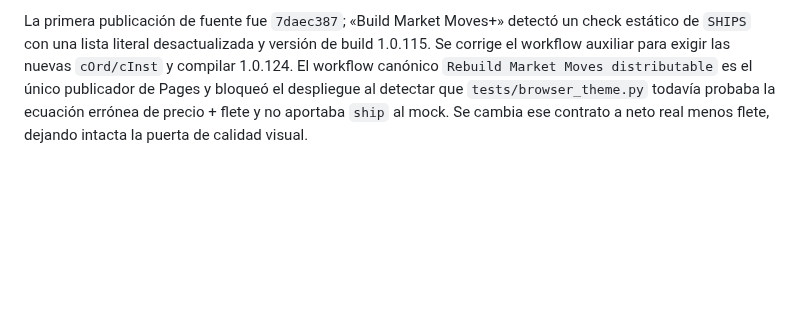
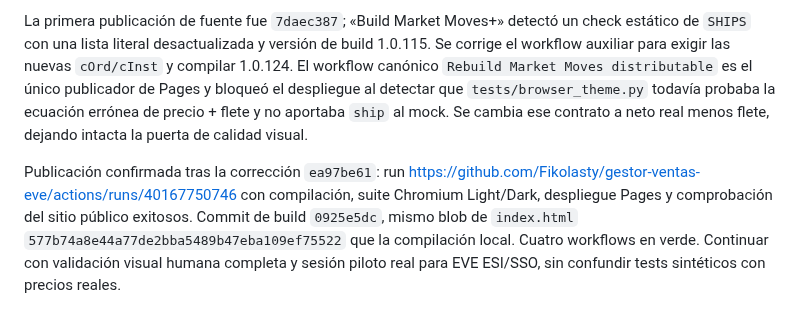
Before and after one commit to Fikolasty/gestor-ventas-eve, a Markdown page: docs/PROGRESS.md, the part around the change. GitHub-like rendering; blank space fills up the shorter version.

```diff
--- a/docs/PROGRESS.md
+++ b/docs/PROGRESS.md
@@ -342,3 +342,5 @@ La comparación de oportunidades y el flete por unidad quedan visibles sin minim
 Validación local: nuevo test `tests/krystallos-decision.test.cjs` con 1.400/1.520 unidades, courier real, contratos, ausencia de cotización, costes elevados, opt-in desactivado y override explícito. Precio de test sintético, **no precio de Jita real**. Node financiero, Python fuente/i18n y regresiones Minería/Skills superadas. La comprobación visual humana y EVE ESI/SSO vivos siguen pendientes.
 
 La primera publicación de fuente fue `7daec387`; «Build Market Moves+» detectó un check estático de `SHIPS` con una lista literal desactualizada y versión de build 1.0.115. Se corrige el workflow auxiliar para exigir las nuevas `cOrd/cInst` y compilar 1.0.124. El workflow canónico `Rebuild Market Moves distributable` es el único publicador de Pages y bloqueó el despliegue al detectar que `tests/browser_theme.py` todavía probaba la ecuación errónea de precio + flete y no aportaba `ship` al mock. Se cambia ese contrato a neto real menos flete, dejando intacta la puerta de calidad visual.
+
+Publicación confirmada tras la corrección `ea97be61`: run <https://github.com/Fikolasty/gestor-ventas-eve/actions/runs/40167750746> con compilación, suite Chromium Light/Dark, despliegue Pages y comprobación del sitio público exitosos. Commit de build `0925e5dc`, mismo blob de `index.html` `577b74a8e44a77de2bba5489b47eba109ef75522` que la compilación local. Cuatro workflows en verde. Continuar con validación visual humana completa y sesión piloto real para EVE ESI/SSO, sin confundir tests sintéticos con precios reales.
```
Also changed, not shown: docs/DSS.md (+7 -3 lines).
